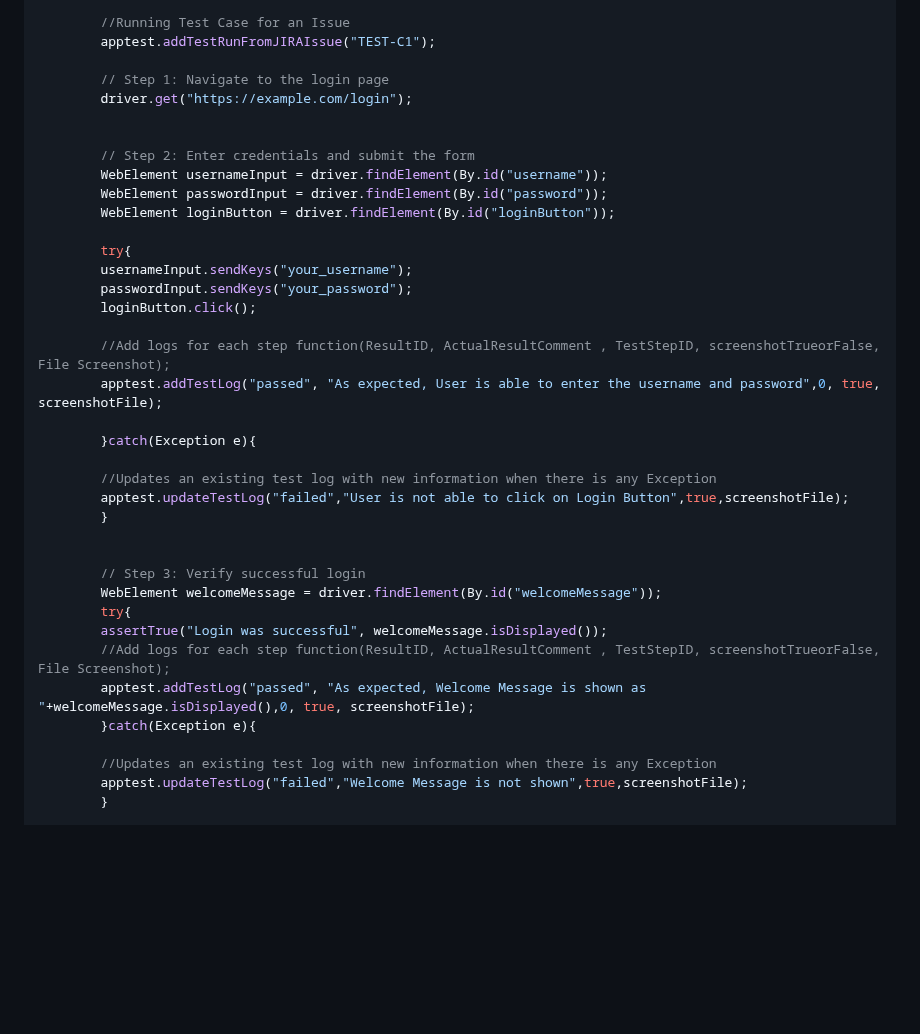
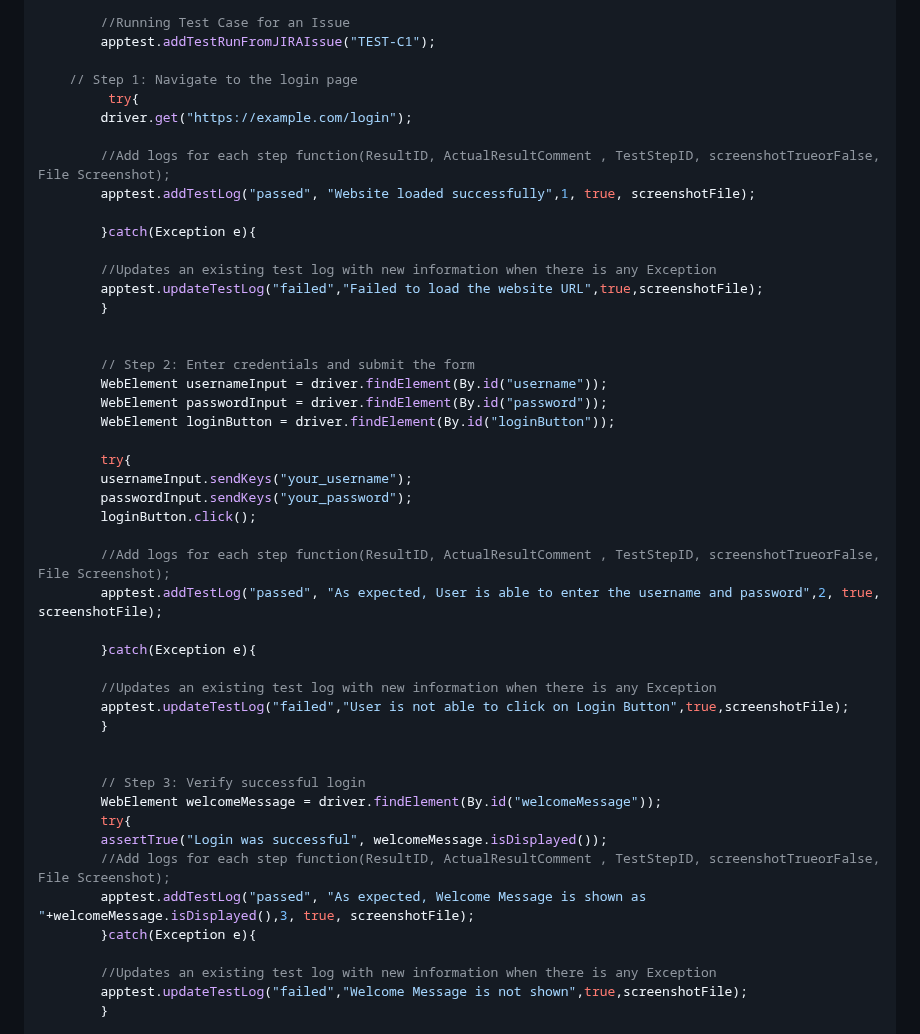
Before and after one commit to testpointcorp/Vansah-API-Binding-Java, a Markdown page: README.md, the part around the change. Drawn GitHub-style; blank space fills up the shorter version.

```diff
--- a/README.md
+++ b/README.md
@@ -124,8 +124,18 @@ To Integrate Vansah Binding Java functions, you need to add the below dependenci
         //Running Test Case for an Issue
         apptest.addTestRunFromJIRAIssue("TEST-C1");
 
-        // Step 1: Navigate to the login page
+ 	// Step 1: Navigate to the login page
+         try{
         driver.get("https://example.com/login");
+
+        //Add logs for each step function(ResultID, ActualResultComment , TestStepID, screenshotTrueorFalse, File Screenshot);
+        apptest.addTestLog("passed", "Website loaded successfully",1, true, screenshotFile);
+
+        }catch(Exception e){
+
+        //Updates an existing test log with new information when there is any Exception
+        apptest.updateTestLog("failed","Failed to load the website URL",true,screenshotFile);
+        }
 
 
         // Step 2: Enter credentials and submit the form
@@ -139,7 +149,7 @@ To Integrate Vansah Binding Java functions, you need to add the below dependenci
         loginButton.click();
 
         //Add logs for each step function(ResultID, ActualResultComment , TestStepID, screenshotTrueorFalse, File Screenshot);
-        apptest.addTestLog("passed", "As expected, User is able to enter the username and password",0, true, screenshotFile);
+        apptest.addTestLog("passed", "As expected, User is able to enter the username and password",2, true, screenshotFile);
 
         }catch(Exception e){
 
@@ -153,7 +163,7 @@ To Integrate Vansah Binding Java functions, you need to add the below dependenci
         try{
         assertTrue("Login was successful", welcomeMessage.isDisplayed());
         //Add logs for each step function(ResultID, ActualResultComment , TestStepID, screenshotTrueorFalse, File Screenshot);
-        apptest.addTestLog("passed", "As expected, Welcome Message is shown as "+welcomeMessage.isDisplayed(),0, true, screenshotFile);
+        apptest.addTestLog("passed", "As expected, Welcome Message is shown as "+welcomeMessage.isDisplayed(),3, true, screenshotFile);
         }catch(Exception e){
 
         //Updates an existing test log with new information when there is any Exception
```
